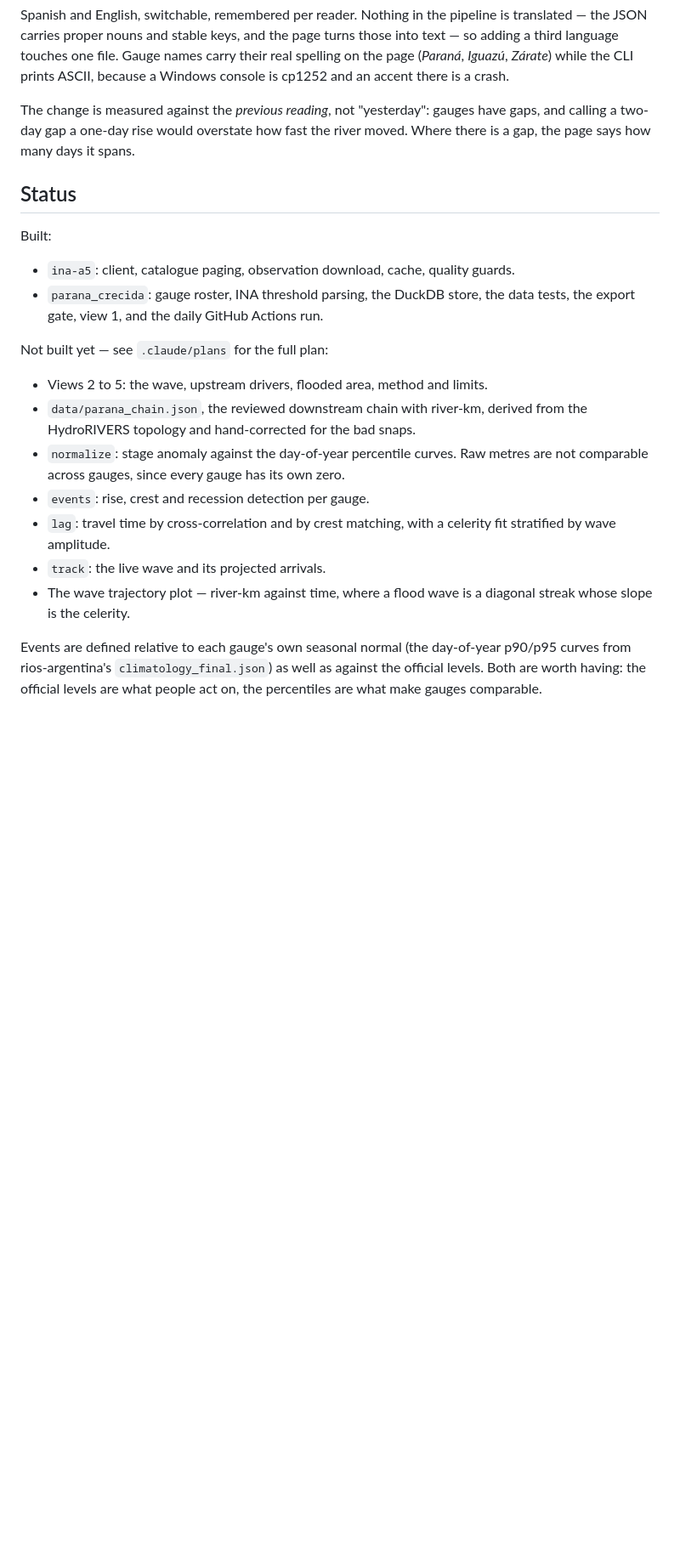
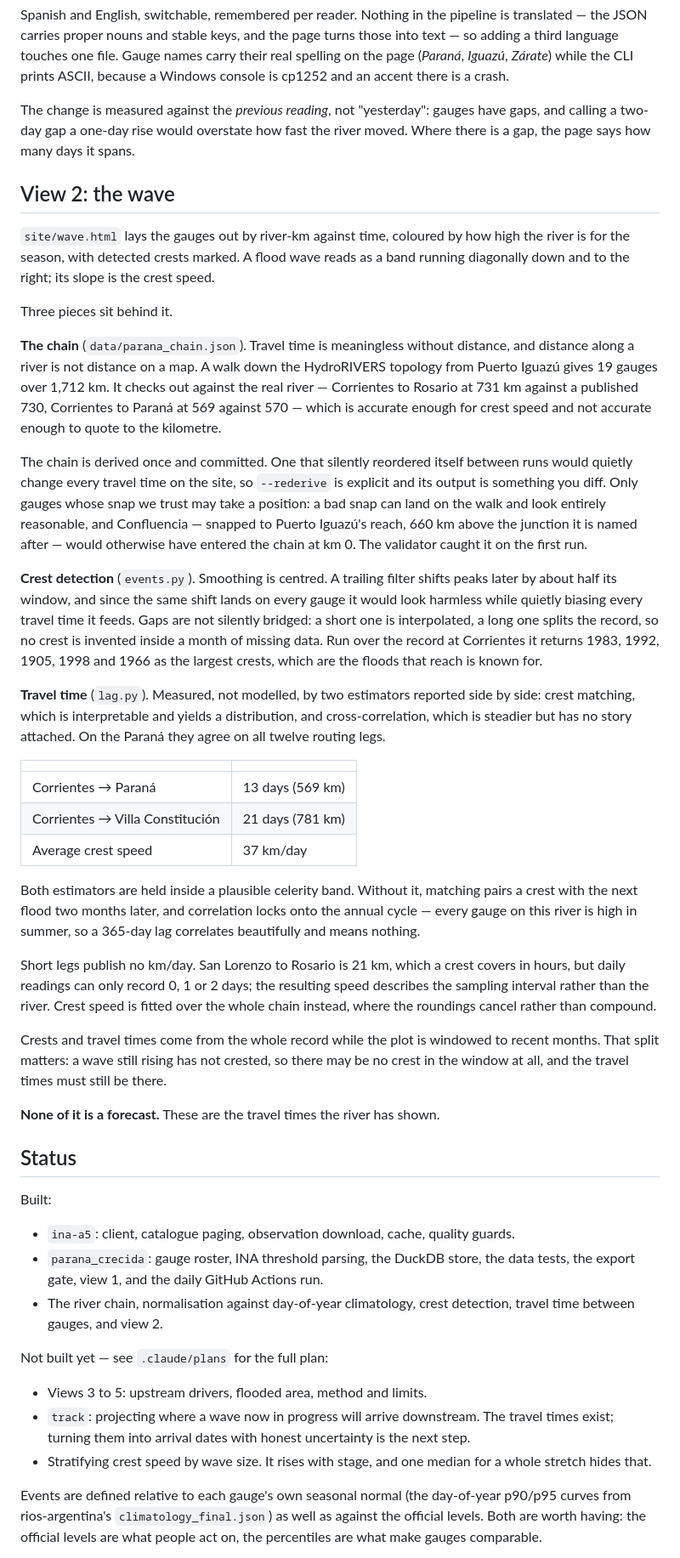
Before and after one commit to ammarmahfoud90/parana-crecida, a Markdown page: README.md, the part around one of its changes. Shown at 85% size. Drawn GitHub-style; blank space fills up the shorter version.

Commit message:
Document stage 2

```diff
--- a/README.md
+++ b/README.md
@@ -181,6 +182,64 @@ The change is measured against the *previous reading*, not "yesterday": gauges h
 gaps, and calling a two-day gap a one-day rise would overstate how fast the river
 moved. Where there is a gap, the page says how many days it spans.
 
+## View 2: the wave
+
+`site/wave.html` lays the gauges out by river-km against time, coloured by how
+high the river is for the season, with detected crests marked. A flood wave reads
+as a band running diagonally down and to the right; its slope is the crest speed.
+
+Three pieces sit behind it.
+
+**The chain** (`data/parana_chain.json`). Travel time is meaningless without
+distance, and distance along a river is not distance on a map. A walk down the
+HydroRIVERS topology from Puerto Iguazú gives 19 gauges over 1,712 km. It checks
+out against the real river — Corrientes to Rosario at 731 km against a published
+730, Corrientes to Paraná at 569 against 570 — which is accurate enough for crest
+speed and not accurate enough to quote to the kilometre.
+
+The chain is derived once and committed. One that silently reordered itself
+between runs would quietly change every travel time on the site, so `--rederive`
+is explicit and its output is something you diff. Only gauges whose snap we trust
+may take a position: a bad snap can land on the walk and look entirely reasonable,
+and Confluencia — snapped to Puerto Iguazú's reach, 660 km above the junction it
+is named after — would otherwise have entered the chain at km 0. The validator
+caught it on the first run.
+
+**Crest detection** (`events.py`). Smoothing is centred. A trailing filter shifts
+peaks later by about half its window, and since the same shift lands on every
+gauge it would look harmless while quietly biasing every travel time it feeds.
+Gaps are not silently bridged: a short one is interpolated, a long one splits the
+record, so no crest is invented inside a month of missing data. Run over the
+record at Corrientes it returns 1983, 1992, 1905, 1998 and 1966 as the largest
+crests, which are the floods that reach is known for.
+
+**Travel time** (`lag.py`). Measured, not modelled, by two estimators reported
+side by side: crest matching, which is interpretable and yields a distribution,
+and cross-correlation, which is steadier but has no story attached. On the Paraná
+they agree on all twelve routing legs.
+
+| | |
+|---|---|
+| Corrientes → Paraná | 13 days (569 km) |
+| Corrientes → Villa Constitución | 21 days (781 km) |
+| Average crest speed | 37 km/day |
+
+Both estimators are held inside a plausible celerity band. Without it, matching
+pairs a crest with the next flood two months later, and correlation locks onto the
+annual cycle — every gauge on this river is high in summer, so a 365-day lag
+correlates beautifully and means nothing.
+
+Short legs publish no km/day. San Lorenzo to Rosario is 21 km, which a crest
+covers in hours, but daily readings can only record 0, 1 or 2 days; the resulting
+speed describes the sampling interval rather than the river. Crest speed is fitted
+over the whole chain instead, where the roundings cancel rather than compound.
+
+Crests and travel times come from the whole record while the plot is windowed to
+recent months. That split matters: a wave still rising has not crested, so there
+may be no crest in the window at all, and the travel times must still be there.
+
+**None of it is a forecast.** These are the travel times the river has shown.
+
 ## Status
 
 Built:
@@ -188,20 +247,17 @@ Built:
 - `ina-a5`: client, catalogue paging, observation download, cache, quality guards.
 - `parana_crecida`: gauge roster, INA threshold parsing, the DuckDB store, the data
   tests, the export gate, view 1, and the daily GitHub Actions run.
+- The river chain, normalisation against day-of-year climatology, crest detection,
+  travel time between gauges, and view 2.
 
 Not built yet — see `.claude/plans` for the full plan:
 
-- Views 2 to 5: the wave, upstream drivers, flooded area, method and limits.
-- `data/parana_chain.json`, the reviewed downstream chain with river-km, derived
-  from the HydroRIVERS topology and hand-corrected for the bad snaps.
-- `normalize`: stage anomaly against the day-of-year percentile curves. Raw metres
-  are not comparable across gauges, since every gauge has its own zero.
-- `events`: rise, crest and recession detection per gauge.
-- `lag`: travel time by cross-correlation and by crest matching, with a celerity
-  fit stratified by wave amplitude.
-- `track`: the live wave and its projected arrivals.
-- The wave trajectory plot — river-km against time, where a flood wave is a
-  diagonal streak whose slope is the celerity.
+- Views 3 to 5: upstream drivers, flooded area, method and limits.
+- `track`: projecting where a wave now in progress will arrive downstream. The
+  travel times exist; turning them into arrival dates with honest uncertainty is
+  the next step.
+- Stratifying crest speed by wave size. It rises with stage, and one median for a
+  whole stretch hides that.
 
 Events are defined relative to each gauge's own seasonal normal (the day-of-year
 p90/p95 curves from rios-argentina's `climatology_final.json`) as well as against
```
Also changed, not shown: other parts of README.md (+1 -0 lines).
